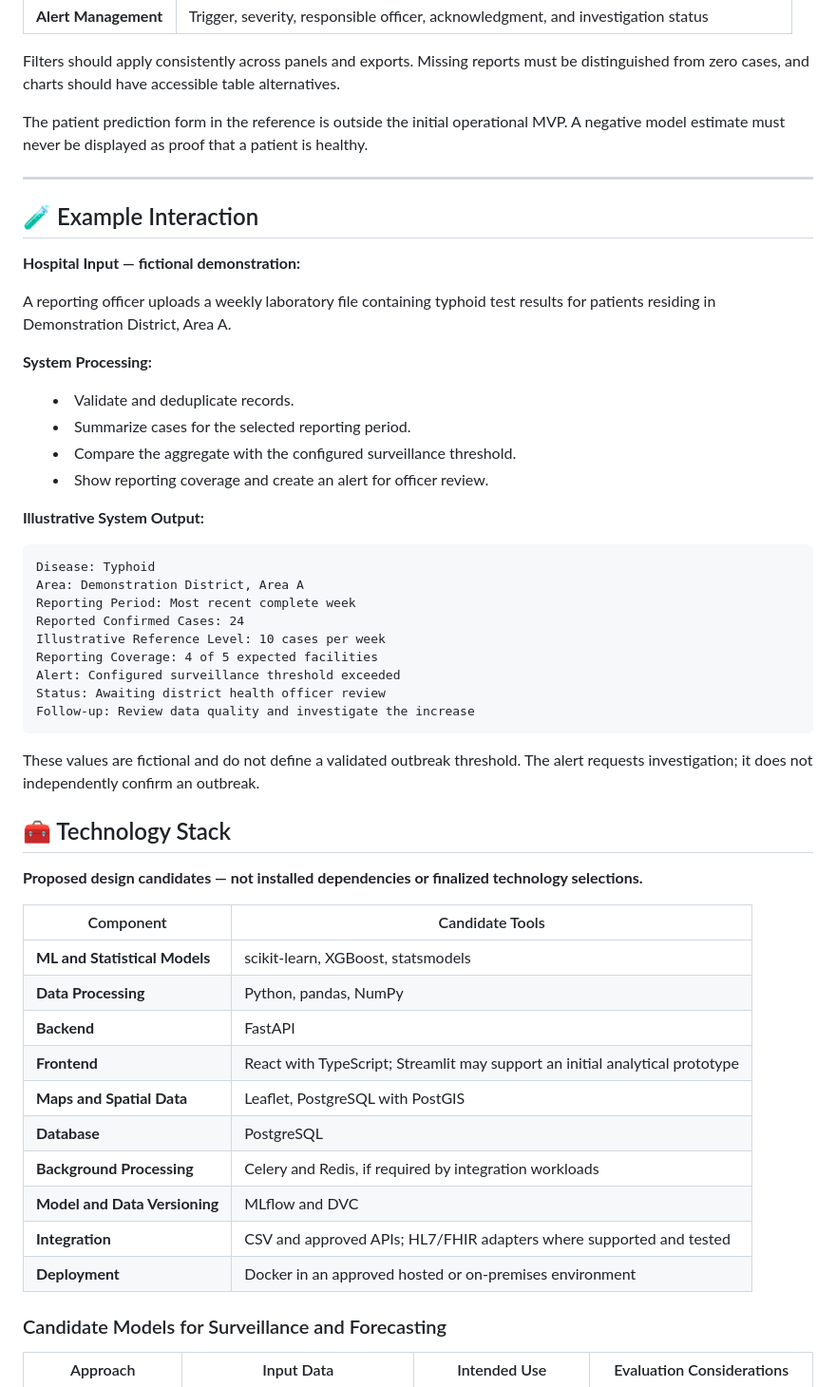
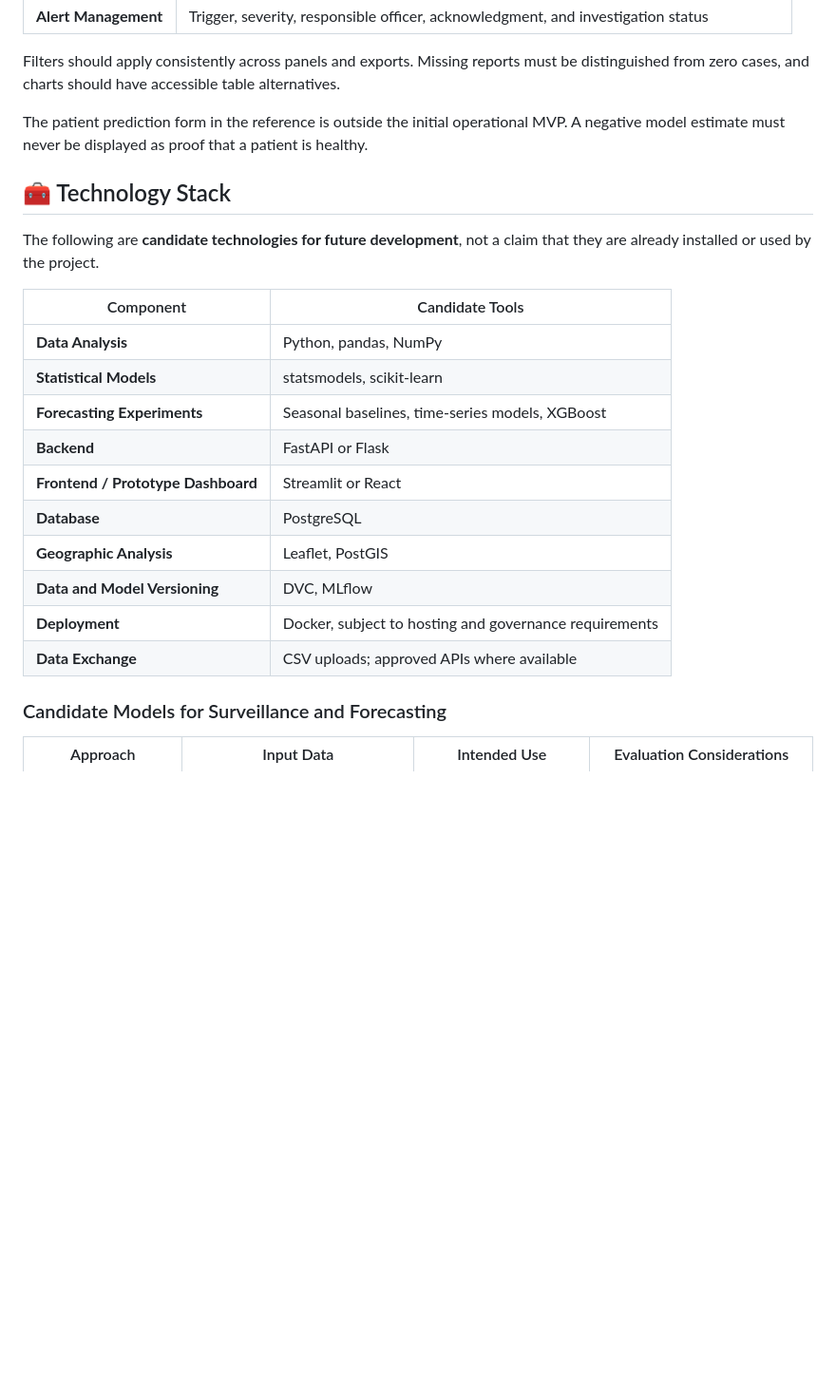
Before and after one commit to dr-mushtaq/Water-borne-diseases, a Markdown page: README.md, the part around the change. Shown at 95% size. Rendered like a GitHub page; folded sections open; blank space fills up the shorter version.

````diff
--- a/README.md
+++ b/README.md
@@ -230,53 +230,22 @@ Filters should apply consistently across panels and exports. Missing reports mus
 
 The patient prediction form in the reference is outside the initial operational MVP. A negative model estimate must never be displayed as proof that a patient is healthy.
 
----
-
-## 🧪 Example Interaction
-
-**Hospital Input — fictional demonstration:**
-
-A reporting officer uploads a weekly laboratory file containing typhoid test results for patients residing in Demonstration District, Area A.
-
-**System Processing:**
-
-- Validate and deduplicate records.
-- Summarize cases for the selected reporting period.
-- Compare the aggregate with the configured surveillance threshold.
-- Show reporting coverage and create an alert for officer review.
-
-**Illustrative System Output:**
-
-```text
-Disease: Typhoid
-Area: Demonstration District, Area A
-Reporting Period: Most recent complete week
-Reported Confirmed Cases: 24
-Illustrative Reference Level: 10 cases per week
-Reporting Coverage: 4 of 5 expected facilities
-Alert: Configured surveillance threshold exceeded
-Status: Awaiting district health officer review
-Follow-up: Review data quality and investigate the increase
-```
-
-These values are fictional and do not define a validated outbreak threshold. The alert requests investigation; it does not independently confirm an outbreak.
-
 ## 🧰 Technology Stack
 
-**Proposed design candidates — not installed dependencies or finalized technology selections.**
+The following are **candidate technologies for future development**, not a claim that they are already installed or used by the project.
 
 | Component | Candidate Tools |
 | --- | --- |
-| **ML and Statistical Models** | scikit-learn, XGBoost, statsmodels |
-| **Data Processing** | Python, pandas, NumPy |
-| **Backend** | FastAPI |
-| **Frontend** | React with TypeScript; Streamlit may support an initial analytical prototype |
-| **Maps and Spatial Data** | Leaflet, PostgreSQL with PostGIS |
+| **Data Analysis** | Python, pandas, NumPy |
+| **Statistical Models** | statsmodels, scikit-learn |
+| **Forecasting Experiments** | Seasonal baselines, time-series models, XGBoost |
+| **Backend** | FastAPI or Flask |
+| **Frontend / Prototype Dashboard** | Streamlit or React |
 | **Database** | PostgreSQL |
-| **Background Processing** | Celery and Redis, if required by integration workloads |
-| **Model and Data Versioning** | MLflow and DVC |
-| **Integration** | CSV and approved APIs; HL7/FHIR adapters where supported and tested |
-| **Deployment** | Docker in an approved hosted or on-premises environment |
+| **Geographic Analysis** | Leaflet, PostGIS |
+| **Data and Model Versioning** | DVC, MLflow |
+| **Deployment** | Docker, subject to hosting and governance requirements |
+| **Data Exchange** | CSV uploads; approved APIs where available |
 
 ### Candidate Models for Surveillance and Forecasting
 
````
